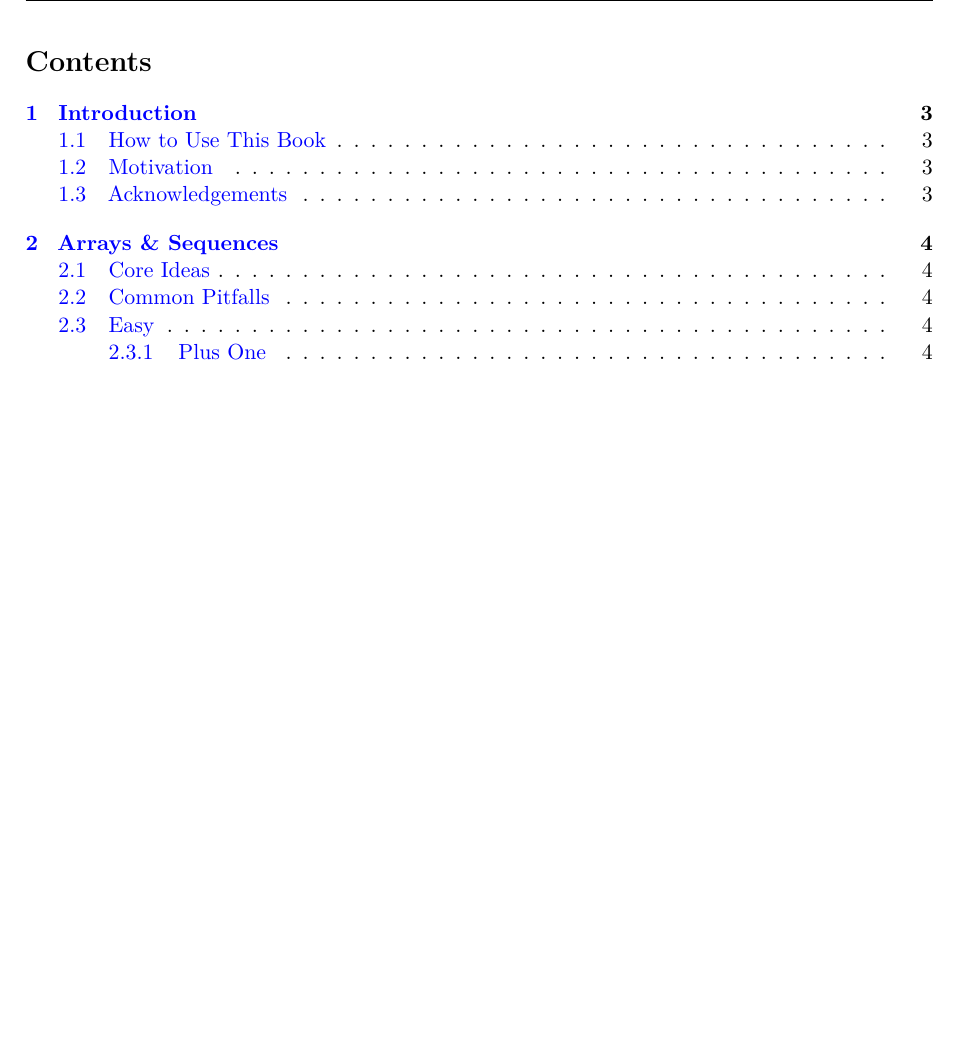
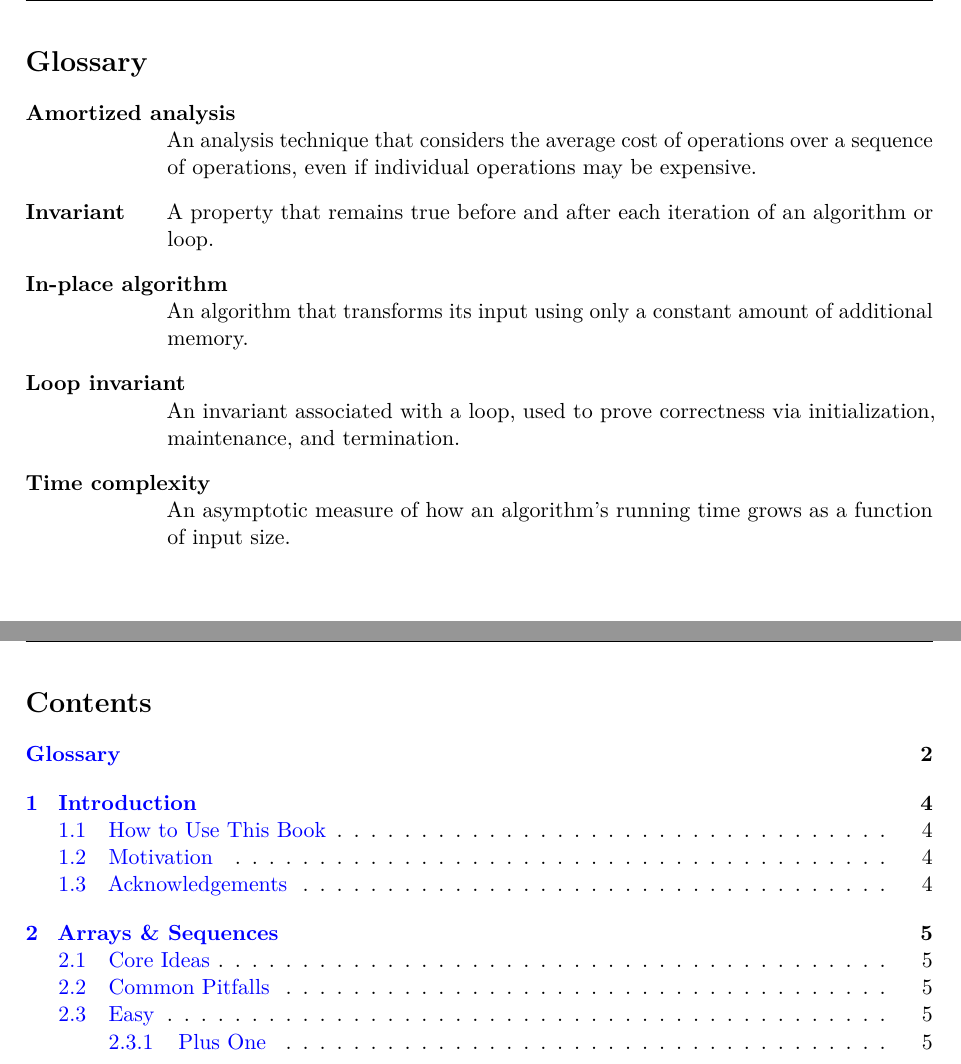
Before and after one commit to rmcmillan34/algorithms-portfolio, a LaTeX document (latex/main.tex, which reads latex/glossary.tex): part of page 3 of 6 before the commit and two parts of pages 3 and 4 of 7 after it, the two joined at a grey line, cut at the place of the change, the shorter picture padded with empty space. Compiled offline with pdfLaTeX.

Commit message:
Add Glossary to document

```diff
--- /dev/null
+++ b/latex/glossary.tex
@@ -0,0 +1,26 @@
+\section*{Glossary}
+\addcontentsline{toc}{section}{Glossary}
+
+\begin{description}[leftmargin=2.5cm,style=nextline]
+
+  \item[Amortized analysis]
+  An analysis technique that considers the average cost of operations over a
+  sequence of operations, even if individual operations may be expensive.
+
+  \item[Invariant]
+  A property that remains true before and after each iteration of an algorithm
+  or loop.
+
+  \item[In-place algorithm]
+  An algorithm that transforms its input using only a constant amount of
+  additional memory.
+
+  \item[Loop invariant]
+  An invariant associated with a loop, used to prove correctness via
+  initialization, maintenance, and termination.
+
+  \item[Time complexity]
+  An asymptotic measure of how an algorithm’s running time grows as a function
+  of input size.
+
+\end{description}
--- a/latex/main.tex
+++ b/latex/main.tex
@@ -12,6 +12,10 @@
 
 %--- MIT License ---
 \input{license}
+\clearpage
+
+% --- Glossary ---
+\input{glossary}
 \clearpage
 
 % --- Table of Contents ---
```
